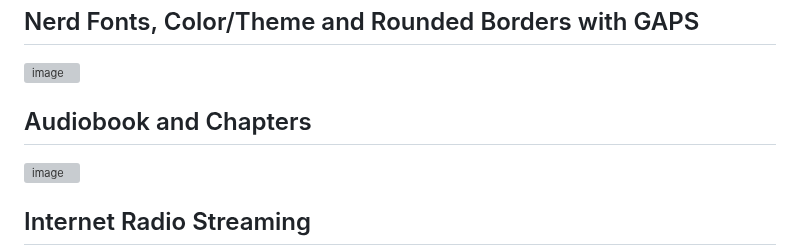
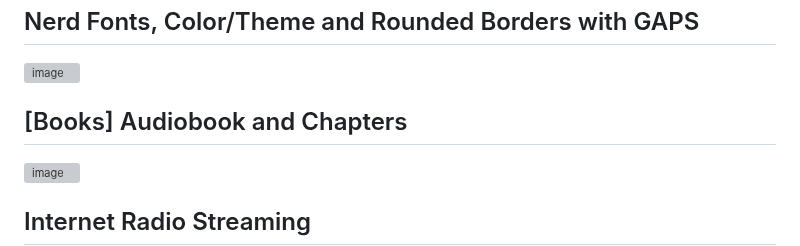
Before and after one commit to RadMageIRL/re-moct, a Markdown page: docs/README.md, the part around the change. Drawn GitHub-style; grey boxes are pictures that could not be loaded.

```diff
--- a/docs/README.md
+++ b/docs/README.md
@@ -10,7 +10,7 @@ This dev branch adds a complete **internet-radio subsystem** and **Last.fm scrob
 ## Nerd Fonts, Color/Theme and Rounded Borders with GAPS
 <img width="1533" height="766" alt="image" src="https://github.com/user-attachments/assets/0670d8d4-e6e5-40de-9937-d587a6183d3b" />
 
-## Audiobook and Chapters
+## [Books] Audiobook and Chapters
 <img width="1530" height="761" alt="image" src="https://github.com/user-attachments/assets/a574f6e9-9653-4780-9cd7-862362d00cdf" />
 
 
```
